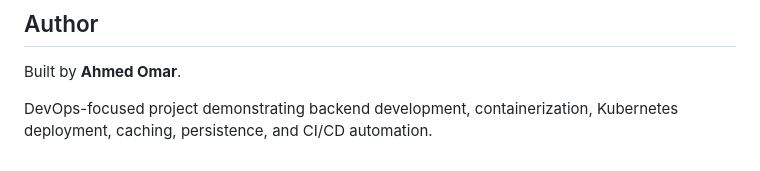
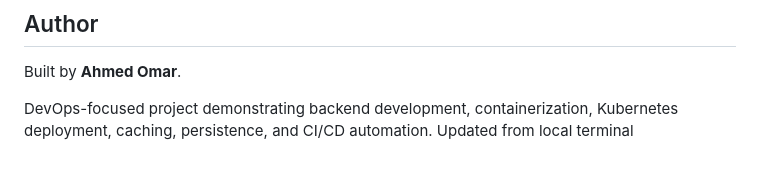
Before and after one commit to AhmedKarimo/Weather-forecasting-App, a Markdown page: README.md, the part around the change. Drawn GitHub-style.

Commit message:
Test update from local terminal

```diff
--- a/README.md
+++ b/README.md
@@ -666,3 +666,4 @@ Warning: deleting the PVC removes the local PostgreSQL data.
 Built by **Ahmed Omar**.
 
 DevOps-focused project demonstrating backend development, containerization, Kubernetes deployment, caching, persistence, and CI/CD automation.
+Updated from local terminal
```
